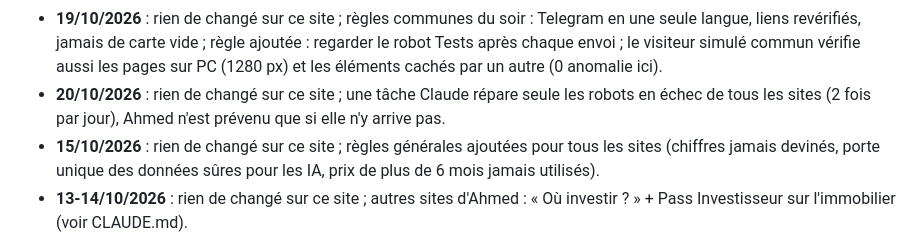
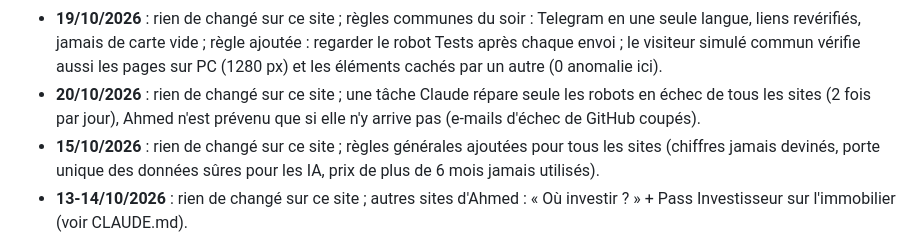
Before and after one commit to Ah6259/prix-eaux-tunisie, a Markdown page: README.md, the part around the change. Rendered like a GitHub page.

```diff
--- a/README.md
+++ b/README.md
@@ -225,7 +225,7 @@ filtres, MAJ de nuit, historique, alertes Telegram, SEO, GoatCounter) pour d'aut
 - **18/10/2026 (fin de nuit)** : rien de changé sur ce site ; règles communes : vérifier contre une référence indépendante (contrôle L3 de l'immobilier) ; motif du paiement des Pass = code personnel.
 - **18/10/2026 (nuit)** : rien de changé sur ce site ; règles communes : code Pass (robot commun, 10 pages) et lieux (une « délégation » affichée est toujours officielle ; Djerba et les villes partagées = groupes ; la carte suit le filtre).
 - **19/10/2026** : rien de changé sur ce site ; règles communes du soir : Telegram en une seule langue, liens revérifiés, jamais de carte vide ; règle ajoutée : regarder le robot Tests après chaque envoi ; le visiteur simulé commun vérifie aussi les pages sur PC (1280 px) et les éléments cachés par un autre (0 anomalie ici).
-- **20/10/2026** : rien de changé sur ce site ; une tâche Claude répare seule les robots en échec de tous les sites (2 fois par jour), Ahmed n'est prévenu que si elle n'y arrive pas.
+- **20/10/2026** : rien de changé sur ce site ; une tâche Claude répare seule les robots en échec de tous les sites (2 fois par jour), Ahmed n'est prévenu que si elle n'y arrive pas (e-mails d'échec de GitHub coupés).
 - **15/10/2026** : rien de changé sur ce site ; règles générales ajoutées pour tous les sites (chiffres jamais devinés, porte unique des données sûres pour les IA, prix de plus de 6 mois jamais utilisés).
 - **13-14/10/2026** : rien de changé sur ce site ; autres sites d'Ahmed : « Où investir ? » + Pass Investisseur sur l'immobilier (voir CLAUDE.md).
 - **11/10/2026 (soir)** : titre de l'en-tête plus petit sur téléphone (17 px) ; une marque absente d'un relevé garde sa dernière photo.
```
Also changed, not shown: CLAUDE.md (+2 -1 lines), les etapes de creation de ce site eaux tunisie.md (+2 -0 lines).
